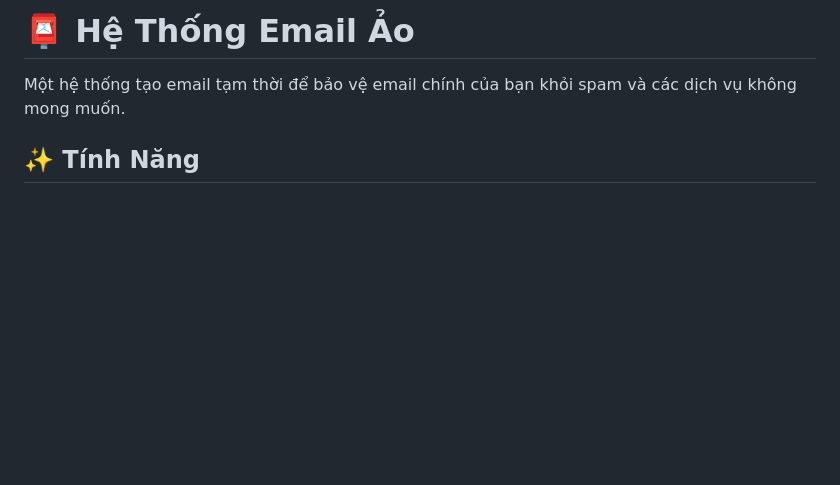
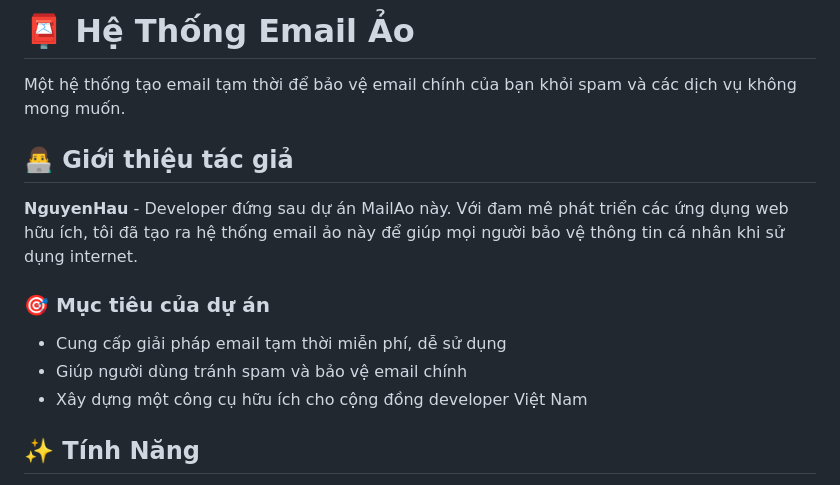
Before and after one commit to nguyen-hau204/MailAo, a Markdown page: README.md, the part around the change. GitHub-like rendering; blank space fills up the shorter version.

Commit message:
Thêm giới thiệu tác giả NguyenHau vào README

```diff
--- a/README.md
+++ b/README.md
@@ -1,6 +1,15 @@
 # 📮 Hệ Thống Email Ảo
 
 Một hệ thống tạo email tạm thời để bảo vệ email chính của bạn khỏi spam và các dịch vụ không mong muốn.
+
+## 👨‍💻 Giới thiệu tác giả
+
+**NguyenHau** - Developer đứng sau dự án MailAo này. Với đam mê phát triển các ứng dụng web hữu ích, tôi đã tạo ra hệ thống email ảo này để giúp mọi người bảo vệ thông tin cá nhân khi sử dụng internet.
+
+### 🎯 Mục tiêu của dự án
+- Cung cấp giải pháp email tạm thời miễn phí, dễ sử dụng
+- Giúp người dùng tránh spam và bảo vệ email chính
+- Xây dựng một công cụ hữu ích cho cộng đồng developer Việt Nam
 
 ## ✨ Tính Năng
 
```
